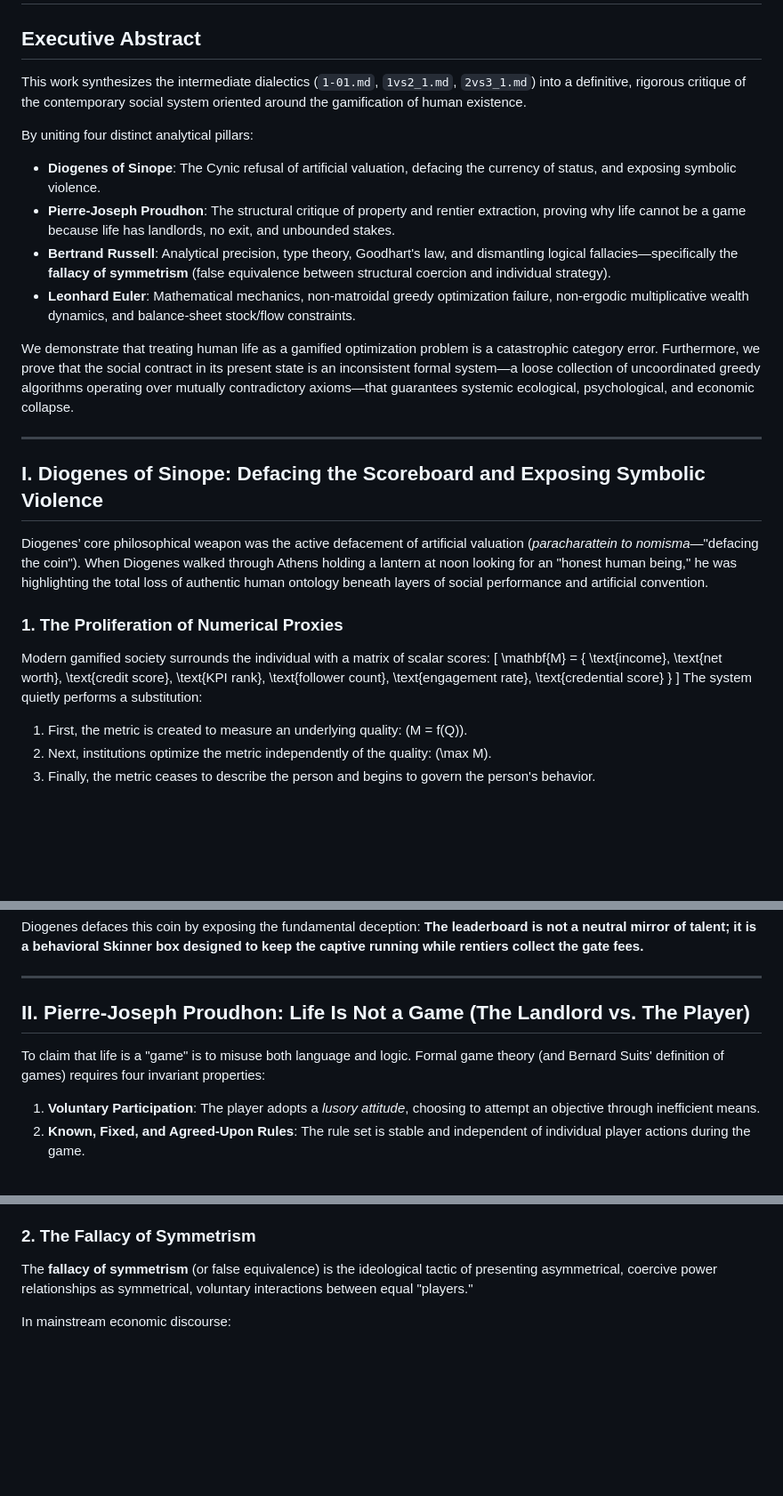
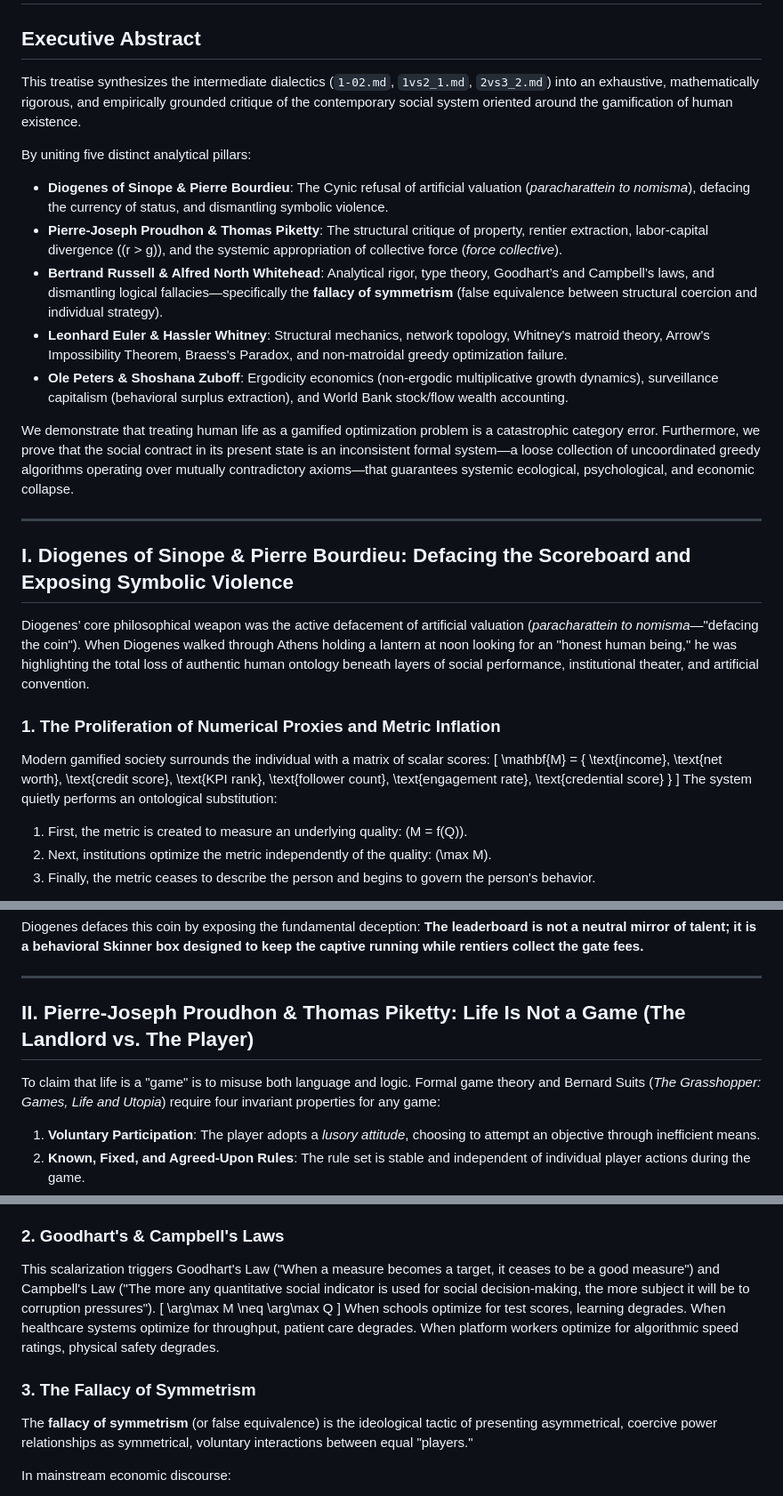
Before and after one commit to piotrcurious/philosophy_junkbox, a Markdown page: videodrome/synthesis.md, 3 parts joined by grey strips. Shown at 89% size. GitHub-like rendering; blank space fills up the shorter version.

Commit message:
Expand gamification critique with deep data, citations, and formal proofs
Co-authored-by: piotrcurious <78758456+piotrcurious@users.noreply.github.com>

```diff
--- a/videodrome/synthesis.md
+++ b/videodrome/synthesis.md
@@ -2,28 +2,29 @@
 
 ## Executive Abstract
 
-This work synthesizes the intermediate dialectics (`1-01.md`, `1vs2_1.md`, `2vs3_1.md`) into a definitive, rigorous critique of the contemporary social system oriented around the gamification of human existence.
+This treatise synthesizes the intermediate dialectics (`1-02.md`, `1vs2_1.md`, `2vs3_2.md`) into an exhaustive, mathematically rigorous, and empirically grounded critique of the contemporary social system oriented around the gamification of human existence.
 
-By uniting four distinct analytical pillars:
-- **Diogenes of Sinope**: The Cynic refusal of artificial valuation, defacing the currency of status, and exposing symbolic violence.
-- **Pierre-Joseph Proudhon**: The structural critique of property and rentier extraction, proving why life cannot be a game because life has landlords, no exit, and unbounded stakes.
-- **Bertrand Russell**: Analytical precision, type theory, Goodhart's law, and dismantling logical fallacies—specifically the **fallacy of symmetrism** (false equivalence between structural coercion and individual strategy).
-- **Leonhard Euler**: Mathematical mechanics, non-matroidal greedy optimization failure, non-ergodic multiplicative wealth dynamics, and balance-sheet stock/flow constraints.
+By uniting five distinct analytical pillars:
+- **Diogenes of Sinope & Pierre Bourdieu**: The Cynic refusal of artificial valuation (*paracharattein to nomisma*), defacing the currency of status, and dismantling symbolic violence.
+- **Pierre-Joseph Proudhon & Thomas Piketty**: The structural critique of property, rentier extraction, labor-capital divergence (\(r > g\)), and the systemic appropriation of collective force (*force collective*).
+- **Bertrand Russell & Alfred North Whitehead**: Analytical rigor, type theory, Goodhart’s and Campbell’s laws, and dismantling logical fallacies—specifically the **fallacy of symmetrism** (false equivalence between structural coercion and individual strategy).
+- **Leonhard Euler & Hassler Whitney**: Structural mechanics, network topology, Whitney's matroid theory, Arrow's Impossibility Theorem, Braess's Paradox, and non-matroidal greedy optimization failure.
+- **Ole Peters & Shoshana Zuboff**: Ergodicity economics (non-ergodic multiplicative growth dynamics), surveillance capitalism (behavioral surplus extraction), and World Bank stock/flow wealth accounting.
 
 We demonstrate that treating human life as a gamified optimization problem is a catastrophic category error. Furthermore, we prove that the social contract in its present state is an inconsistent formal system—a loose collection of uncoordinated greedy algorithms operating over mutually contradictory axioms—that guarantees systemic ecological, psychological, and economic collapse.
 
 ---
 
-## I. Diogenes of Sinope: Defacing the Scoreboard and Exposing Symbolic Violence
+## I. Diogenes of Sinope & Pierre Bourdieu: Defacing the Scoreboard and Exposing Symbolic Violence
 
-Diogenes’ core philosophical weapon was the active defacement of artificial valuation (*paracharattein to nomisma*—"defacing the coin"). When Diogenes walked through Athens holding a lantern at noon looking for an "honest human being," he was highlighting the total loss of authentic human ontology beneath layers of social performance and artificial convention.
+Diogenes’ core philosophical weapon was the active defacement of artificial valuation (*paracharattein to nomisma*—"defacing the coin"). When Diogenes walked through Athens holding a lantern at noon looking for an "honest human being," he was highlighting the total loss of authentic human ontology beneath layers of social performance, institutional theater, and artificial convention.
 
-### 1. The Proliferation of Numerical Proxies
+### 1. The Proliferation of Numerical Proxies and Metric Inflation
 Modern gamified society surrounds the individual with a matrix of scalar scores:
 \[
 \mathbf{M} = \{ \text{income}, \text{net worth}, \text{credit score}, \text{KPI rank}, \text{follower count}, \text{engagement rate}, \text{credential score} \}
 \]
-The system quietly performs a substitution:
+The system quietly performs an ontological substitution:
 1. First, the metric is created to measure an underlying quality: \(M = f(Q)\).
 2. Next, institutions optimize the metric independently of the quality: \(\max M\).
 3. Finally, the metric ceases to describe the person and begins to govern the person's behavior.
@@ -42,9 +43,9 @@ Diogenes defaces this coin by exposing the fundamental deception: **The leaderbo
 
 ---
 
-## II. Pierre-Joseph Proudhon: Life Is Not a Game (The Landlord vs. The Player)
+## II. Pierre-Joseph Proudhon & Thomas Piketty: Life Is Not a Game (The Landlord vs. The Player)
 
-To claim that life is a "game" is to misuse both language and logic. Formal game theory (and Bernard Suits' definition of games) requires four invariant properties:
+To claim that life is a "game" is to misuse both language and logic. Formal game theory and Bernard Suits (*The Grasshopper: Games, Life and Utopia*) require four invariant properties for any game:
 1. **Voluntary Participation**: The player adopts a *lusory attitude*, choosing to attempt an objective through inefficient means.
 2. **Known, Fixed, and Agreed-Upon Rules**: The rule set is stable and independent of individual player actions during the game.
 3. **Bounded Stakes and Exit Conditions**: The player can step away from the table or quit without facing physical destruction.
@@ -88,7 +89,14 @@ Mathematically, a projection from \(\mathbb{R}^n \to \mathbb{R}\) (where \(n \gg
 \]
 A healthy, thriving ancient forest and a clear-cut timber lot converted into short-term financial derivatives can map onto the exact same GDP scalar. When institutions optimize strictly for the scalar (\(\max \pi\)), they systematically destroy the unquantifiable, non-projectable dimensions of reality: air quality, psychological stability, communal trust, craftsmanship, and ecological resilience.
 
-### 2. The Fallacy of Symmetrism
+### 2. Goodhart's & Campbell's Laws
+This scalarization triggers Goodhart's Law ("When a measure becomes a target, it ceases to be a good measure") and Campbell's Law ("The more any quantitative social indicator is used for social decision-making, the more subject it will be to corruption pressures").
+\[
+\arg\max M \neq \arg\max Q
+\]
+When schools optimize for test scores, learning degrades. When healthcare systems optimize for throughput, patient care degrades. When platform workers optimize for algorithmic speed ratings, physical safety degrades.
+
+### 3. The Fallacy of Symmetrism
 The **fallacy of symmetrism** (or false equivalence) is the ideological tactic of presenting asymmetrical, coercive power relationships as symmetrical, voluntary interactions between equal "players."
 
 In mainstream economic discourse:
```
Also changed, not shown: other parts of videodrome/synthesis.md (+15 -10 lines), videodrome/1-02.md (added, +136 -0 lines), videodrome/2vs3_2.md (added, +57 -0 lines).
